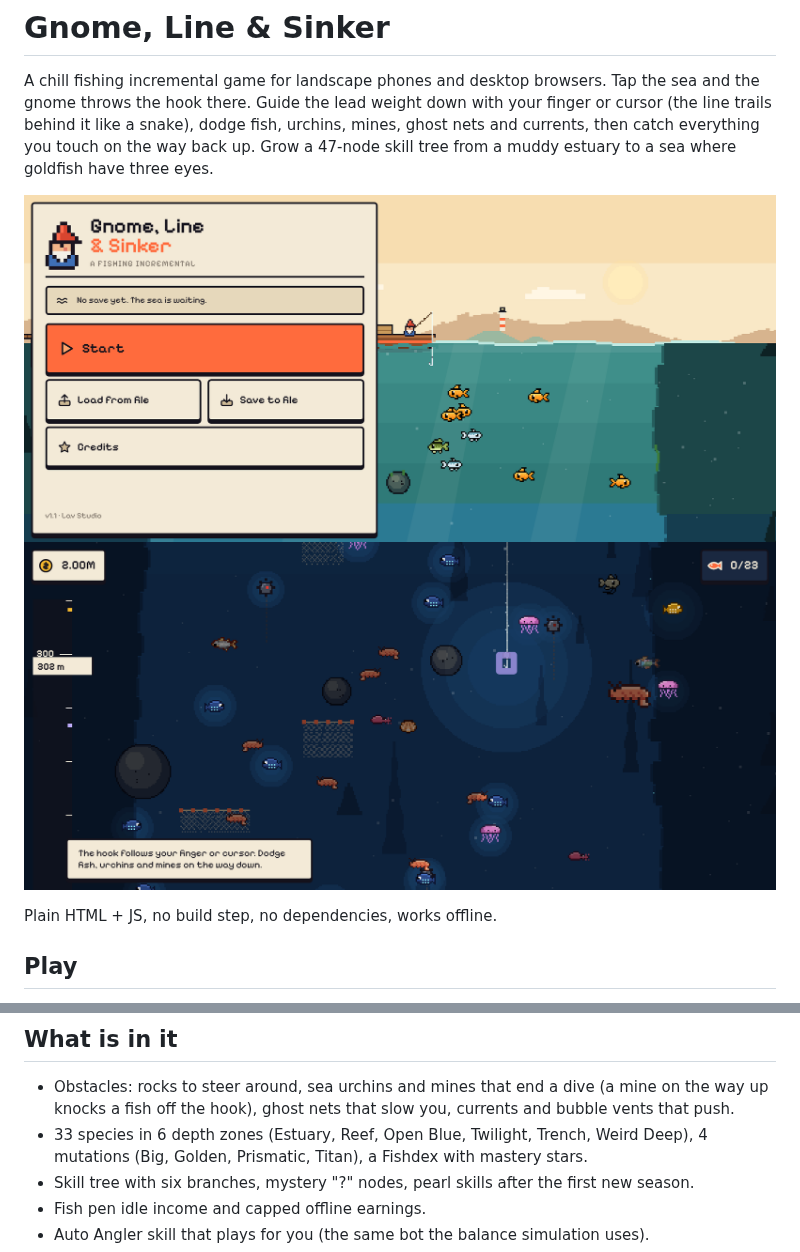
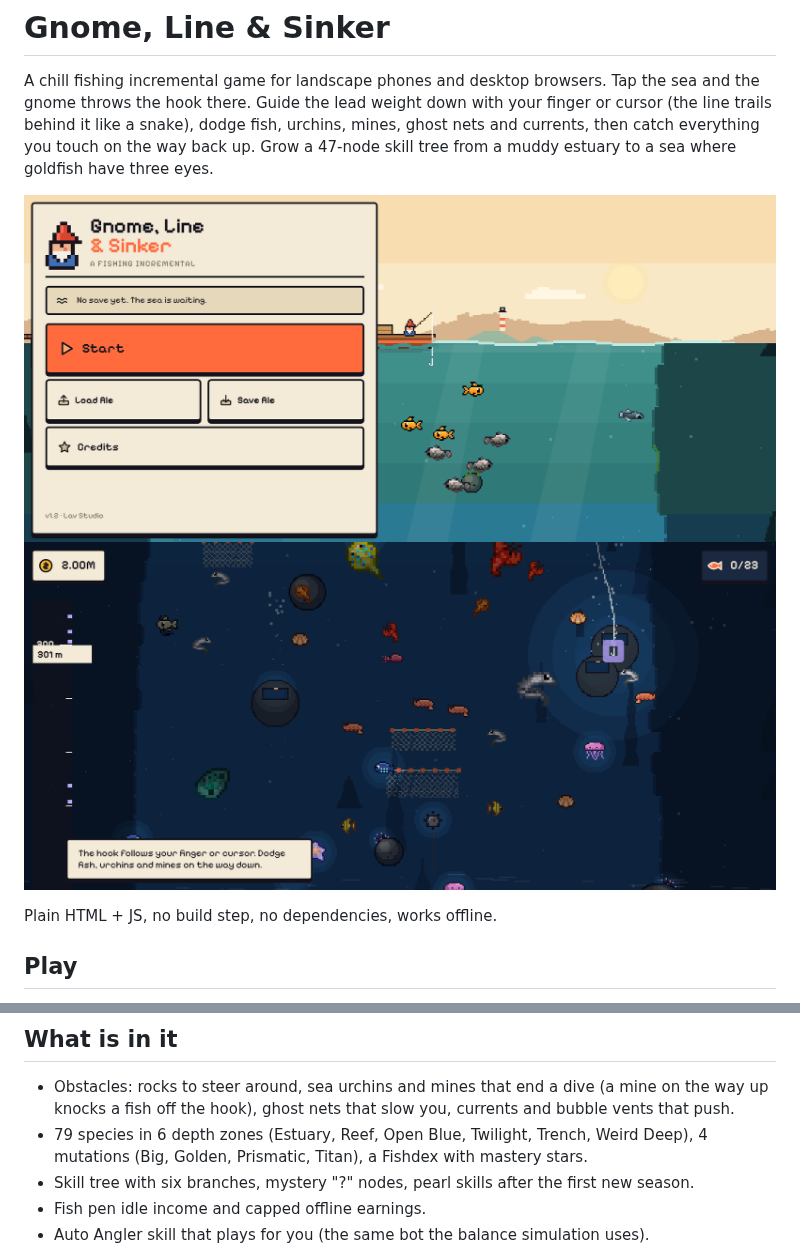
Before and after one commit to Lav-Studio-Org/gnome-line-sinkers, a Markdown page: README.md, 2 parts joined by grey strips. Rendered like a GitHub page; pictures changed too: docs/screenshots/menu.png, docs/screenshots/obstacles.png.

```diff
--- a/README.md
+++ b/README.md
@@ -31,7 +31,7 @@ The start menu has Continue / New game, **Save to file** (downloads a `.json` sa
 
 - Obstacles: rocks to steer around, sea urchins and mines that end a dive (a mine on the way
   up knocks a fish off the hook), ghost nets that slow you, currents and bubble vents that push.
-- 33 species in 6 depth zones (Estuary, Reef, Open Blue, Twilight, Trench, Weird Deep), 4
+- 79 species in 6 depth zones (Estuary, Reef, Open Blue, Twilight, Trench, Weird Deep), 4
   mutations (Big, Golden, Prismatic, Titan), a Fishdex with mastery stars.
 - Skill tree with six branches, mystery "?" nodes, pearl skills after the first new season.
 - Fish pen idle income and capped offline earnings.
```
Also changed, not shown: docs/BALANCE.md (+11 -11 lines), docs/DESIGN.md (+1 -1 lines), docs/screenshots/fishdex.png, img/atlas.png, 6 other files.
